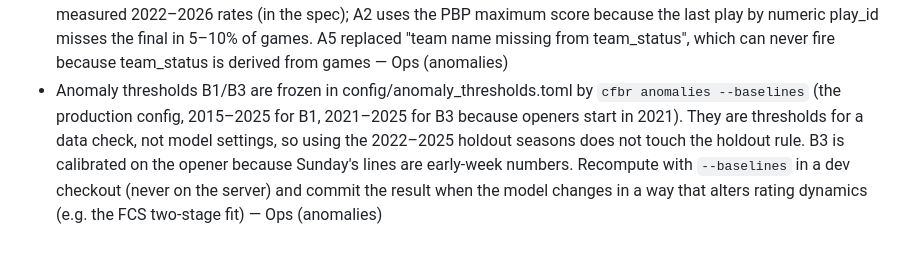
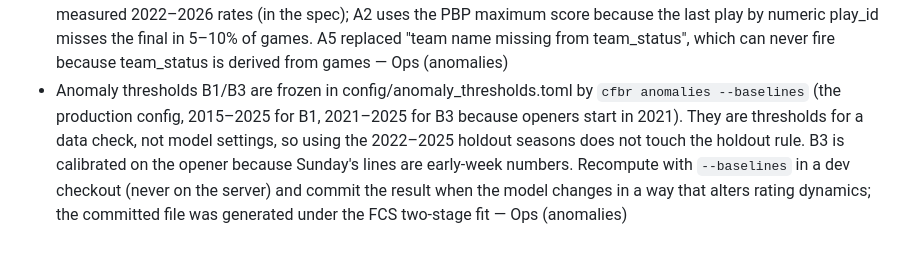
Before and after one commit to abtreece/cfbr, a Markdown page: DECISIONS.md, the part around the change. GitHub-like rendering.

Commit message:
docs: say anomaly thresholds already reflect the FCS two-stage fit

```diff
--- a/DECISIONS.md
+++ b/DECISIONS.md
@@ -201,4 +201,4 @@ One line each: decision — reason — phase.
 - Roster page status (returner / transfer / newcomer) comes from where the player was last season: the team he produced for, else last season's (fixed) roster. Stats-only status labeled ~4,100 of 2026's returners (1,323 OL) and ~1,100 transfers "no prior stats", because linemen and backups rarely record a stat; production still wins when the two disagree. Display only: the model's roster features never read `status`. The `new` value stays in the API; the label is "Newcomer" — Web (rosters)
 - Box-score season stats (yards, TDs, completions, INT thrown, sacks, hurries, defensive TD, kicking, punting) load into a separate display-only `player_stats` table, and box scores parse the same plus FG/XP made/att; `player_ppa`, `player_defense` and every prep table are unchanged (fresh rebuild from the cache diffed row-for-row against the old store: identical). Roster pages drop CFBD's verbatim duplicate `player_ppa` rows (25–63 players a season; 23 duplicate roster rows in 2026) at read time. The model's roster features (`model/roster.py`) still count those rows twice; left as-is because they feed pre-registered shadows (see the follow-up). Players whose stats are all zero don't count as production. Specialists now show up as producers, so 2026 departures gain 186 (mostly kickers and punters) — Web (rosters)
 - Data anomaly checks (user request, 2026-11-08; spec docs/superpowers/specs/2026-11-08-anomaly-investigation-design.md): `cfbr weekly` runs eight deterministic checks after ranking — A1 completed FBS game without play-by-play, A2 PBP max score vs final > 8, A3 plays < 110 or > 250, A4 > 3 duplicate play rows, A5 FBS status change from last season (first game of the season), B1 |rating change| above the week bucket's p99.5, B2 single-game offensive PPA outside p0.25–p99.75 (stored as context, never alerted), B3 |model − current consensus line| above the p99.5 of |model − opener| — and writes out/{season}/wNN/anomalies.{json,md}. Advisory only: nothing blocks publishing and no exit code changes; nothing in model/bets/report/web imports the package (tested). Thresholds come from measured 2022–2026 rates (in the spec); A2 uses the PBP maximum score because the last play by numeric play_id misses the final in 5–10% of games. A5 replaced "team name missing from team_status", which can never fire because team_status is derived from games — Ops (anomalies)
-- Anomaly thresholds B1/B3 are frozen in config/anomaly_thresholds.toml by `cfbr anomalies --baselines` (the production config, 2015–2025 for B1, 2021–2025 for B3 because openers start in 2021). They are thresholds for a data check, not model settings, so using the 2022–2025 holdout seasons does not touch the holdout rule. B3 is calibrated on the opener because Sunday's lines are early-week numbers. Recompute with `--baselines` in a dev checkout (never on the server) and commit the result when the model changes in a way that alters rating dynamics (e.g. the FCS two-stage fit) — Ops (anomalies)
+- Anomaly thresholds B1/B3 are frozen in config/anomaly_thresholds.toml by `cfbr anomalies --baselines` (the production config, 2015–2025 for B1, 2021–2025 for B3 because openers start in 2021). They are thresholds for a data check, not model settings, so using the 2022–2025 holdout seasons does not touch the holdout rule. B3 is calibrated on the opener because Sunday's lines are early-week numbers. Recompute with `--baselines` in a dev checkout (never on the server) and commit the result when the model changes in a way that alters rating dynamics; the committed file was generated under the FCS two-stage fit — Ops (anomalies)
```
